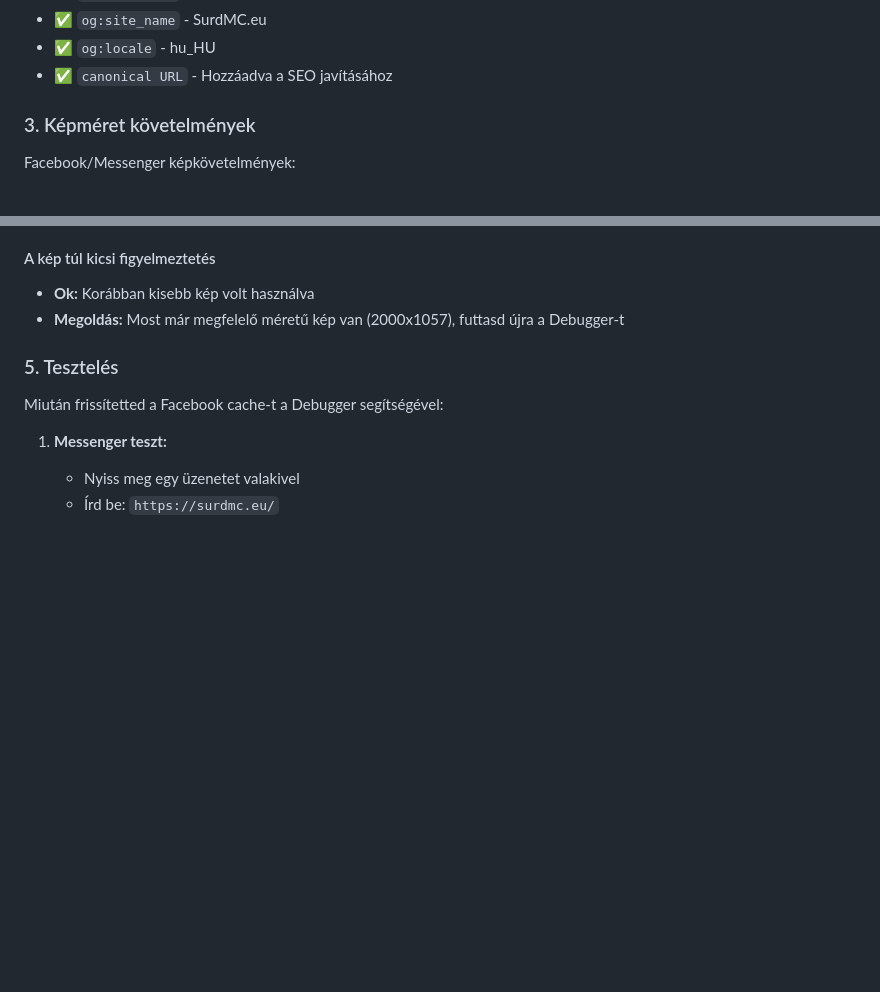
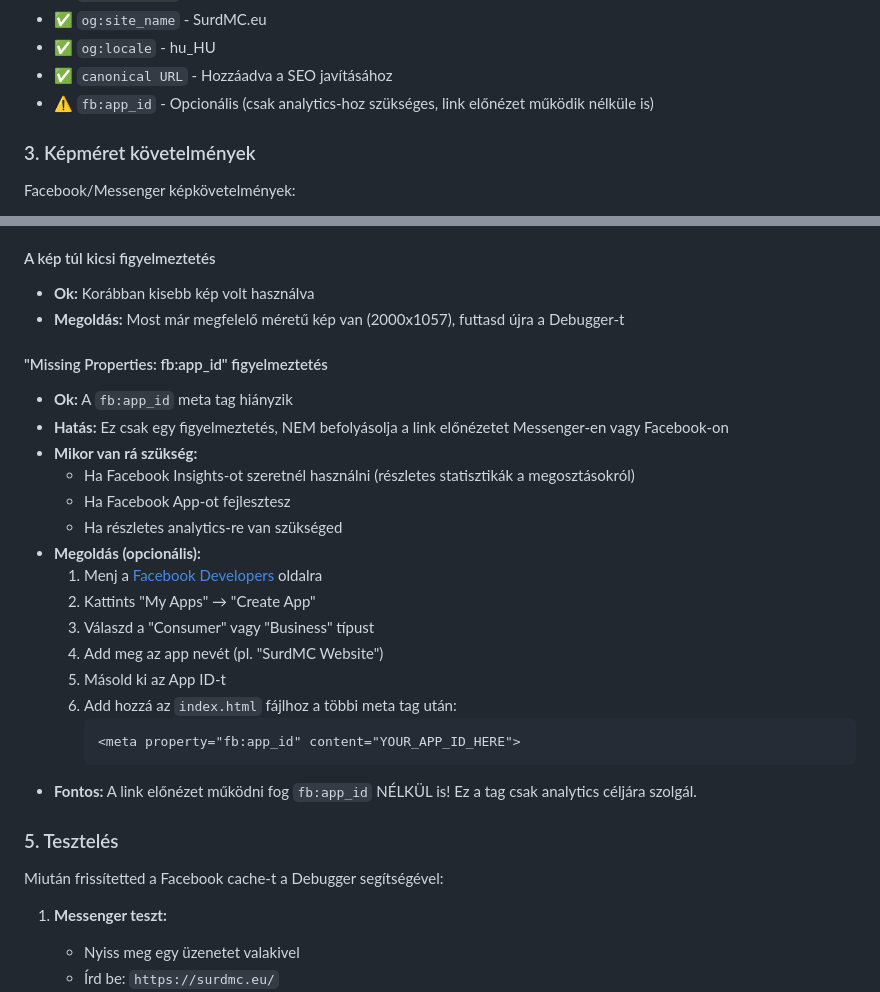
Before and after one commit to LetsUpdate/SurdMCLandingPage, a Markdown page: FACEBOOK_MESSENGER_SEO.md, 2 parts joined by grey strips. Rendered like a GitHub page; blank space fills up the shorter version.

Commit message:
Document fb:app_id warning as optional - link previews work without it
Co-authored-by: LetsUpdate <41305535+LetsUpdate@users.noreply.github.com>

````diff
--- a/FACEBOOK_MESSENGER_SEO.md
+++ b/FACEBOOK_MESSENGER_SEO.md
@@ -39,6 +39,7 @@ A következő Open Graph meta tagek vannak beállítva az oldalon:
 - ✅ `og:site_name` - SurdMC.eu
 - ✅ `og:locale` - hu_HU
 - ✅ `canonical URL` - Hozzáadva a SEO javításához
+- ⚠️ `fb:app_id` - Opcionális (csak analytics-hoz szükséges, link előnézet működik nélküle is)
 
 ### 3. Képméret követelmények
 
@@ -68,6 +69,25 @@ Facebook/Messenger képkövetelmények:
 #### A kép túl kicsi figyelmeztetés
 - **Ok:** Korábban kisebb kép volt használva
 - **Megoldás:** Most már megfelelő méretű kép van (2000x1057), futtasd újra a Debugger-t
+
+#### "Missing Properties: fb:app_id" figyelmeztetés
+- **Ok:** A `fb:app_id` meta tag hiányzik
+- **Hatás:** Ez csak egy figyelmeztetés, NEM befolyásolja a link előnézetet Messenger-en vagy Facebook-on
+- **Mikor van rá szükség:**
+  - Ha Facebook Insights-ot szeretnél használni (részletes statisztikák a megosztásokról)
+  - Ha Facebook App-ot fejlesztesz
+  - Ha részletes analytics-re van szükséged
+- **Megoldás (opcionális):**
+  1. Menj a [Facebook Developers](https://developers.facebook.com/) oldalra
+  2. Kattints "My Apps" → "Create App"
+  3. Válaszd a "Consumer" vagy "Business" típust
+  4. Add meg az app nevét (pl. "SurdMC Website")
+  5. Másold ki az App ID-t
+  6. Add hozzá az `index.html` fájlhoz a többi meta tag után:
+     ```html
+     <meta property="fb:app_id" content="YOUR_APP_ID_HERE">
+     ```
+- **Fontos:** A link előnézet működni fog `fb:app_id` NÉLKÜL is! Ez a tag csak analytics céljára szolgál.
 
 ### 5. Tesztelés
 
````
